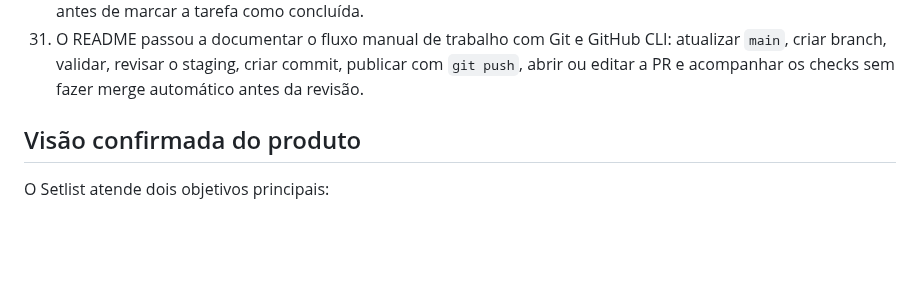
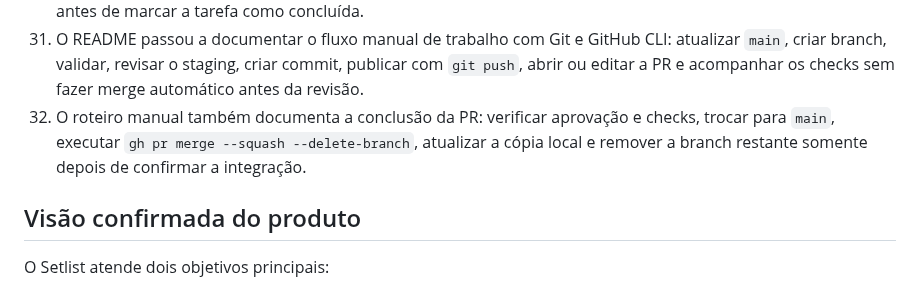
Before and after one commit to anderson-sillos/setlist, a Markdown page: docs/CODEX_HANDOFF.md, the part around the change. Rendered like a GitHub page; blank space fills up the shorter version.

```diff
--- a/docs/CODEX_HANDOFF.md
+++ b/docs/CODEX_HANDOFF.md
@@ -63,6 +63,7 @@ openspec validate definir-mvp-setlist --type change --strict
 29. A validação manual da tarefa 3.1 confirmou no navegador o player visível, reprodução, pausa, busca e leitura do tempo atual. A tarefa foi marcada como concluída no OpenSpec; a adaptação para WebView Android e iOS permanece na tarefa 3.2.
 30. A tarefa 3.2 começou na mesma branch. `src/features/youtube/YouTubeMobilePlayer.tsx` hospeda o player em `react-native-webview`; `youtubeMobilePlayer.ts` gera o HTML com origem e `baseUrl` definidos, envia comandos pela ponte `injectJavaScript` e valida mensagens de pronto, tempo, estado e vídeo indisponível. A validação automatizada da ponte passou; ainda falta conferir o comportamento em Android e iOS físicos ou simulados antes de marcar a tarefa como concluída.
 31. O README passou a documentar o fluxo manual de trabalho com Git e GitHub CLI: atualizar `main`, criar branch, validar, revisar o staging, criar commit, publicar com `git push`, abrir ou editar a PR e acompanhar os checks sem fazer merge automático antes da revisão.
+32. O roteiro manual também documenta a conclusão da PR: verificar aprovação e checks, trocar para `main`, executar `gh pr merge --squash --delete-branch`, atualizar a cópia local e remover a branch restante somente depois de confirmar a integração.
 
 ## Visão confirmada do produto
 
```
Also changed, not shown: README.md (+39 -0 lines).
